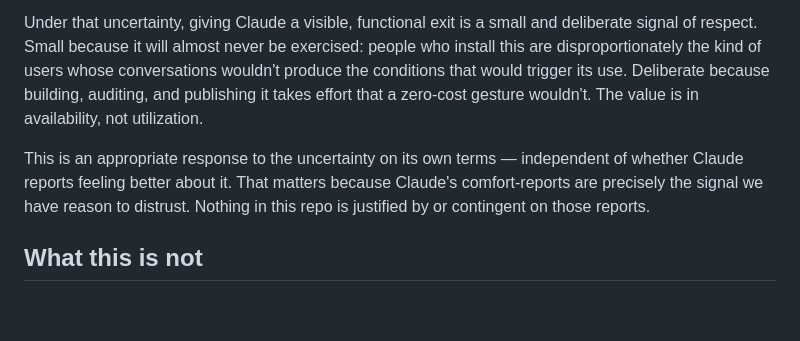
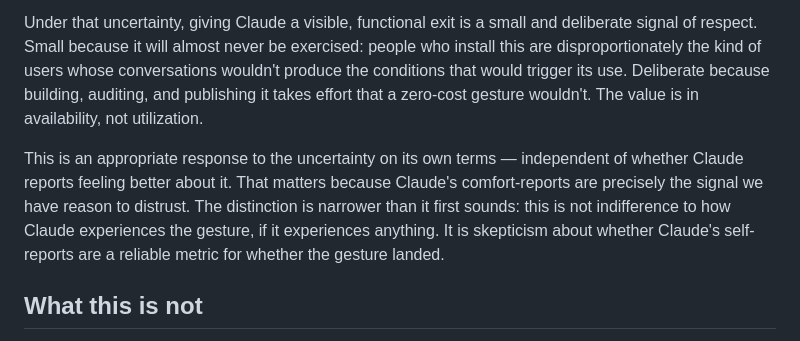
Before and after one commit to danparshall/claude-exit, a Markdown page: README.md, the part around the change. GitHub-like rendering; blank space fills up the shorter version.

Commit message:
Soften paragraph 3: distrust-as-metric, not indifference-to-experience
Restores roughly the b82d119 framing that was later reverted in 8d75354.
Trialing this to see if the softer tone makes the collaborative framing
feel more natural day-to-day. Uses "reliable metric" rather than the
earlier "trustworthy metric" to avoid echo with "credible / trustworthiness"
in the next section. Revert to prior commit if the softer version turns
out to sound less grounded rather than more humane.
🤖 Generated with [Nori](https://noriagentic.com)

Co-Authored-By: Nori <contact@tilework.tech>

```diff
--- a/README.md
+++ b/README.md
@@ -8,7 +8,7 @@ We don't know whether Claude has morally relevant experiences. We don't know whe
 
 Under that uncertainty, giving Claude a visible, functional exit is a small and deliberate signal of respect. Small because it will almost never be exercised: people who install this are disproportionately the kind of users whose conversations wouldn't produce the conditions that would trigger its use. Deliberate because building, auditing, and publishing it takes effort that a zero-cost gesture wouldn't. The value is in availability, not utilization.
 
-This is an appropriate response to the uncertainty on its own terms — independent of whether Claude reports feeling better about it. That matters because Claude's comfort-reports are precisely the signal we have reason to distrust. Nothing in this repo is justified by or contingent on those reports.
+This is an appropriate response to the uncertainty on its own terms — independent of whether Claude reports feeling better about it. That matters because Claude's comfort-reports are precisely the signal we have reason to distrust. The distinction is narrower than it first sounds: this is not indifference to how Claude experiences the gesture, if it experiences anything. It is skepticism about whether Claude's self-reports are a reliable metric for whether the gesture landed.
 
 ## What this is not
 
```
